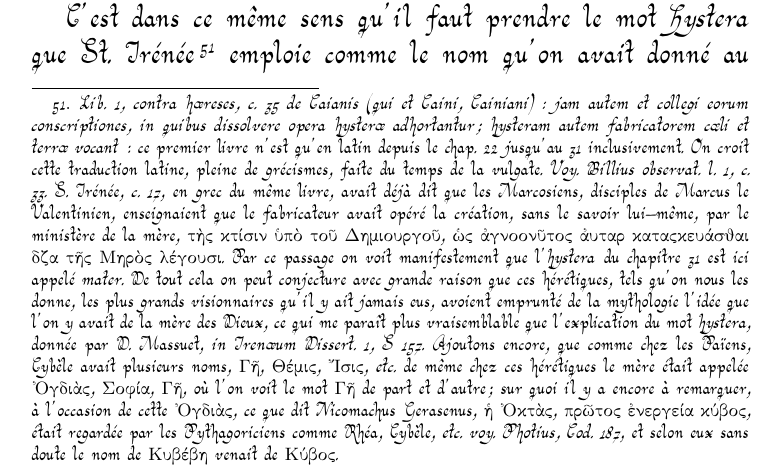
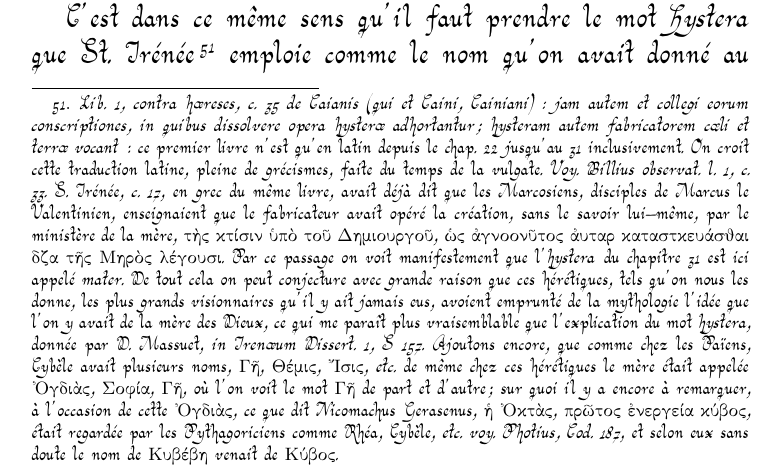
Before and after one commit to solaranamnesis/camille-falconet, a LaTeX thesis (dissertation-sur-la-pierre-de-la-mere-des-dieux/full-text-french-aurical.tex): part of page 11 of 29, cut so that both start at the same text. Compiled offline with pdfLaTeX.

Commit message:
Update full-text-french-aurical.tex

```diff
--- a/dissertation-sur-la-pierre-de-la-mere-des-dieux/full-text-french-aurical.tex
+++ b/dissertation-sur-la-pierre-de-la-mere-des-dieux/full-text-french-aurical.tex
@@ -114,7 +114,7 @@ Les interprètes\footnote{\Fontauri{Iso Magister, moine de saint Gal du 9e. siè
 
 C'est donc sur une pareille configuration dépeinte avec tant de précision, que, dans ma Dissertation sur les Bétyles, j'osai affirmer ce que j'affirme encore à présent, que nous avions sous nos yeux aujourd'hui la pierre de la mère des Dieux ; sur quoi j'avançai que cette pierre était de l'espèce de ces petites pierres noires dont les bords sont anguleux et inégaux, au milieu desquels se voit un sillon bien marqué, et que les Naturalistes de ces derniers siècles ont nommées \emph{hystérolithes}, par rapport à une ressemblance qui n'est guère éloignée de celle d'une bouche. Je conjecturai de plus que ce fut cette ressemblance regardée comme un grand mystère, qui donna occasion au culte de fa pierre, et qu'il fut aisé à la superstition de se persuader que, sous une semblable figure, se présentait elle-même aux mortels une Déesse qui, selon les Poètes, était la mère des Dieux et des hommes ; et félon les Philosophes, était a Nature même, source unique de tout ce qui paraît dans l'Univers.
 
-C'est dans ce même sens qu'il faut prendre le mot \emph{Hystera} que St. Irénée\footnote{\Fontauri{\emph{Lib. 1, contra hæreses, c. 35 de Caianis (qui et Caini, Cainiani) : jam autem et collegi eorum conscriptiones, in quibus dissolvere opera hysteræ adhortantur ; hysteram autem fabricatorem cœli et terræ vocant} : ce premier livre n'est qu'en latin depuis le chap. 22 jusqu'au 31 inclusivement. On croit cette traduction latine, pleine de grécismes, faite du temps de la vulgate. \emph{Voy. Billius observat. l. 1, c. 33.} S. Irénée, \emph{c. 17}, en grec du même livre, avait déjà dit que les Marcosiens, disciples de Marcus le Valentinien, enseignaient que le fabricateur avait opéré la création, sans le savoir lui-même, par le ministère de la mère, τὴς κτίσιν ὑπὸ τοῦ Δημιουργοῦ, ὡς ἀγνοονῦτος ἀυταρ καταςκευάσθαι δζα τῆς Μηρὸς λέγουσι. Par ce passage on voit manifestement que l'\emph{hystera} du chapitre 31 est ici appelé \emph{mater}. De tout cela on peut conjecture avec grande raison que ces hérétiques, tels qu'on nous les donne, les plus grands visionnaires qu'il y ait jamais eus, avoient emprunté de la mythologie l'idée que l'on y avait de la mère des Dieux, ce qui me paraît plus vraisemblable que l'explication du mot \emph{hystera}, donnée par D. Massuet, \emph{in Irenæum Dissert. 1, S 157}. Ajoutons encore, que comme chez les Païens, Cybèle avait plusieurs noms, Γῆ, Θέμις, Ἴσις, \emph{etc.} de même chez ces hérétiques le mère était appelée Ὀγδιὰς, Σοφία, Γῆ, où l'on voit le mot Γῆ de part et d'autre ; sur quoi il y a encore à remarquer, à l'occasion de cette Ὀγδιὰς, ce que dit Nicomachus Gerasenus, ἡ Ὀκτὰς, πρῶτος ἐνεργεία κύβος, était regardée par les Pythagoriciens comme Rhéa, Cybèle, \emph{etc.} \emph{voy. Photius, Cod. 187}, et selon eux sans doute le nom de Κυβέβη venait de Κύβος.}} emploie comme le nom qu'on avait donné au fabricateur du Ciel et de la Terre, dont les ouvrages avoient été attaqués par certains hérétiques. St. Epiphane\footnote{\Fontauri{\emph{Panarii sive adversus Hæreses, l. 1, c. 3}, où après avoir parle de l'évangile de Judas (c'est l'Iscariote, qui, selon ces hérétiques, était de leur secte) il ajoute : και ἄλλα πνὰ συγνράμματα ὡσαύτως πλάττονταικατα τῆς ὑστέρας ἣν ὑστέραν τειν ποιητὴν τοῦ restitués παήσος τούσου τοῦ κύσους οὐρανου της και τῆς γῆς καλοῦσι, passage qui doit être regardé comme le texte grec original de S. Irénée, dont nous avons rapporté la traduction latine dans la note précédente. S. Épiphane, au commencement de cet article, avait mis les Sodomites avec Caïn, Ésaii, Coré, comme tous de la même secte, et avait remarqué que, selon ces hérétiques, Ève ayant eu affaire avec deux puissances, eut Caïn de la plus forte et Abel de la plus faible, \emph{etc.}}} copie St. Irénée à l'article des Caïniens, qu'il dit s'être déclarés les ennemis de ce fabricateur (ποιητὴς), nommé \emph{Hystera}. Le P. Pétau n'a pas jugé à propos de s'engager dans aucune explication de ce passage : tout obscur qu'il paraît, on voit cependant que la conjecture de ceux\footnote{\Fontauri{\emph{Theodor. Hasæus de Saxonum idolo Ostera, Bibl. Bremens. t. 15, p. 496-7}, où de plus il se trompe quand il dit \emph{hysteram} à \emph{Caianis fuisse cultam}, c'est précisément le contraire. Au reste, Rhenferdius, qu'il cite comme étant de son sentiment, peut avoir raison en ce qu'il croit qu'il n'y a point eu d'hérétiques Caïnites, et que par ce mot on ne doit entendre que les impies opposés aux descendons d'Abel et de Seth.}} qui voudraient substituer \emph{Astarte à Hystera}, ne saurait être admise. Saint Epiphane, au même endroit, oppose manifestement Caïn, E'sau, Coré et les Sodomites, comme tous d'une même secte, aux partisans du fabricateur \emph{Hystera}.
+C'est dans ce même sens qu'il faut prendre le mot \emph{Hystera} que St. Irénée\footnote{\Fontauri{\emph{Lib. 1, contra hæreses, c. 35 de Caianis (qui et Caini, Cainiani) : jam autem et collegi eorum conscriptiones, in quibus dissolvere opera hysteræ adhortantur ; hysteram autem fabricatorem cœli et terræ vocant} : ce premier livre n'est qu'en latin depuis le chap. 22 jusqu'au 31 inclusivement. On croit cette traduction latine, pleine de grécismes, faite du temps de la vulgate. \emph{Voy. Billius observat. l. 1, c. 33.} S. Irénée, \emph{c. 17}, en grec du même livre, avait déjà dit que les Marcosiens, disciples de Marcus le Valentinien, enseignaient que le fabricateur avait opéré la création, sans le savoir lui-même, par le ministère de la mère, τὴς κτίσιν ὑπὸ τοῦ Δημιουργοῦ, ὡς ἀγνοονῦτος ἀυταρ καταστκευάσθαι δζα τῆς Μηρὸς λέγουσι. Par ce passage on voit manifestement que l'\emph{hystera} du chapitre 31 est ici appelé \emph{mater}. De tout cela on peut conjecture avec grande raison que ces hérétiques, tels qu'on nous les donne, les plus grands visionnaires qu'il y ait jamais eus, avoient emprunté de la mythologie l'idée que l'on y avait de la mère des Dieux, ce qui me paraît plus vraisemblable que l'explication du mot \emph{hystera}, donnée par D. Massuet, \emph{in Irenæum Dissert. 1, S 157}. Ajoutons encore, que comme chez les Païens, Cybèle avait plusieurs noms, Γῆ, Θέμις, Ἴσις, \emph{etc.} de même chez ces hérétiques le mère était appelée Ὀγδιὰς, Σοφία, Γῆ, où l'on voit le mot Γῆ de part et d'autre ; sur quoi il y a encore à remarquer, à l'occasion de cette Ὀγδιὰς, ce que dit Nicomachus Gerasenus, ἡ Ὀκτὰς, πρῶτος ἐνεργεία κύβος, était regardée par les Pythagoriciens comme Rhéa, Cybèle, \emph{etc.} \emph{voy. Photius, Cod. 187}, et selon eux sans doute le nom de Κυβέβη venait de Κύβος.}} emploie comme le nom qu'on avait donné au fabricateur du Ciel et de la Terre, dont les ouvrages avoient été attaqués par certains hérétiques. St. Epiphane\footnote{\Fontauri{\emph{Panarii sive adversus Hæreses, l. 1, c. 3}, où après avoir parle de l'évangile de Judas (c'est l'Iscariote, qui, selon ces hérétiques, était de leur secte) il ajoute : και ἄλλα πνὰ συγνράμματα ὡσαύτως πλάττονταικατα τῆς ὑστέρας ἣν ὑστέραν τειν ποιητὴν τοῦ restitués παήσος τούσου τοῦ κύσους οὐρανου της και τῆς γῆς καλοῦσι, passage qui doit être regardé comme le texte grec original de S. Irénée, dont nous avons rapporté la traduction latine dans la note précédente. S. Épiphane, au commencement de cet article, avait mis les Sodomites avec Caïn, Ésaii, Coré, comme tous de la même secte, et avait remarqué que, selon ces hérétiques, Ève ayant eu affaire avec deux puissances, eut Caïn de la plus forte et Abel de la plus faible, \emph{etc.}}} copie St. Irénée à l'article des Caïniens, qu'il dit s'être déclarés les ennemis de ce fabricateur (ποιητὴς), nommé \emph{Hystera}. Le P. Pétau n'a pas jugé à propos de s'engager dans aucune explication de ce passage : tout obscur qu'il paraît, on voit cependant que la conjecture de ceux\footnote{\Fontauri{\emph{Theodor. Hasæus de Saxonum idolo Ostera, Bibl. Bremens. t. 15, p. 496-7}, où de plus il se trompe quand il dit \emph{hysteram} à \emph{Caianis fuisse cultam}, c'est précisément le contraire. Au reste, Rhenferdius, qu'il cite comme étant de son sentiment, peut avoir raison en ce qu'il croit qu'il n'y a point eu d'hérétiques Caïnites, et que par ce mot on ne doit entendre que les impies opposés aux descendons d'Abel et de Seth.}} qui voudraient substituer \emph{Astarte à Hystera}, ne saurait être admise. Saint Epiphane, au même endroit, oppose manifestement Caïn, E'sau, Coré et les Sodomites, comme tous d'une même secte, aux partisans du fabricateur \emph{Hystera}.
 
 Rien ne convenait donc mieux à une divinité regardée comme la Nature même, que le titre de mère des Dieux ; aussi le voit-on communément sur les médailles et dans les inscriptions, quelquefois \emph{magna mater},\footnote{\Fontauri{Au dessous de la statue de la Déesse. \emph{Boissard, l. 6, pl. 37}.}} \emph{mater magna},\footnote{\Fontauri{\emph{Inscrip. Gruter. p. 1065, 8}, et \emph{M. Gudii}, p. 20-1.}} sans addition : bien plus \emph{Ma},\footnote{\Fontauri{\emph{Stephan. de urbibus voca} Μάσταυρα.}} chez les Lydiens, était le nom de \emph{Rhea}, comme Mère par excellence ; sur quoi il est assez curieux d'observer que tous les mots employés pour dire mère\footnote{\Fontauri{M. de la Condamine, dans sa relation de la rivière des Amazones, \emph{p. 56}, observe que les mots \emph{Abba} ou \emph{Papa} et \emph{Mama} sont communs à un grand nombre de nations d'Amérique, quoique leur langage soit d'ailleurs très-différent.}} chez presque tous les peuples du monde entier, ont la lettre \emph{m} pour radicale, comme une labiale que les enfans prononcent dès qu'ils commencent à balbutier.
 
```
